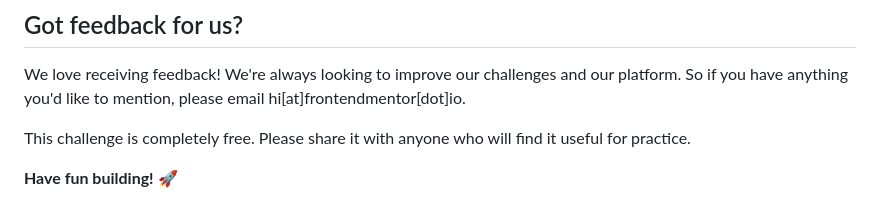
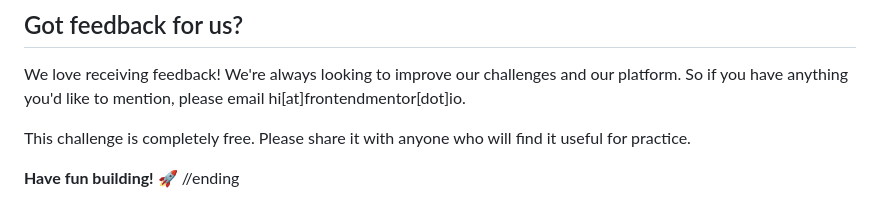
Before and after one commit to HarshSharma0801/ip-address-tracker-master, a Markdown page: README.md, the part around the change. Drawn GitHub-style.

```diff
--- a/README.md
+++ b/README.md
@@ -107,3 +107,4 @@ We love receiving feedback! We're always looking to improve our challenges and o
 This challenge is completely free. Please share it with anyone who will find it useful for practice.
 
 **Have fun building!** 🚀
+//ending
```
